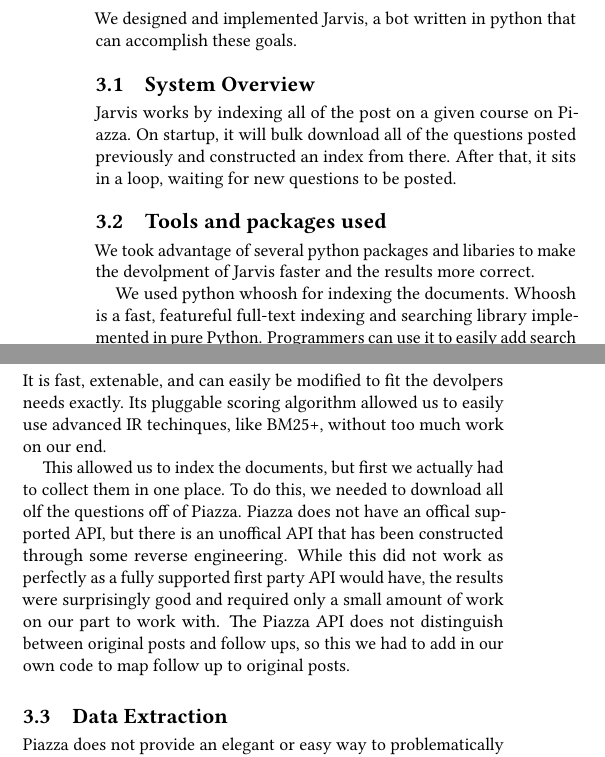
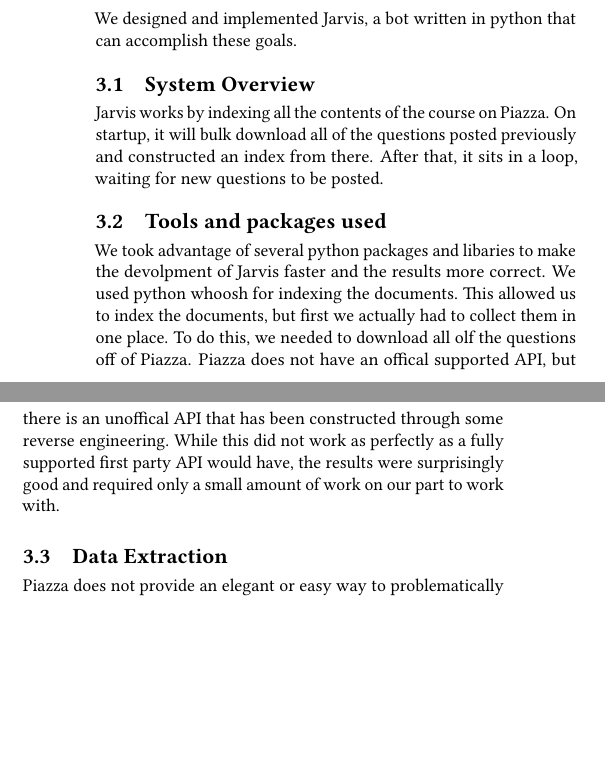
Before and after one commit to pranavr93/piazza_bot, a LaTeX paper (latex/report.tex): two parts of the columns of page 2 of 4, joined at a grey line, cut so that both start at the same text, the shorter picture padded with empty space. Compiled offline with pdfLaTeX.

Commit message:
remove redundant stuff and fix incorrect sentences

```diff
--- a/latex/report.tex
+++ b/latex/report.tex
@@ -85,14 +85,10 @@
 We designed and implemented Jarvis, a bot written in python that can accomplish these goals.
 
 \subsection{System Overview}
-Jarvis works by indexing all of the post on a given course on Piazza. On startup, it will bulk download all of the questions posted previously and constructed an index from there. After that, it sits in a loop, waiting for new questions to be posted.
+Jarvis works by indexing all the contents of the course on Piazza. On startup, it will bulk download all of the questions posted previously and constructed an index from there. After that, it sits in a loop, waiting for new questions to be posted.
 
 \subsection{Tools and packages used}
-We took advantage of several python packages and libaries to make the devolpment of Jarvis faster and the results more correct.
-
-We used python whoosh for indexing the documents. Whoosh is a fast, featureful full-text indexing and searching library implemented in pure Python. Programmers can use it to easily add search functionality to their applications and websites. [https://pypi.python.org/pypi/Whoosh/]. It is fast, extenable, and can easily be modified to fit the devolpers needs exactly. Its pluggable scoring algorithm allowed us to easily use advanced IR techinques, like BM25+, without too much work on our end.
-
-This allowed us to index the documents, but first we actually had to collect them in one place. To do this, we needed to download all olf the questions off of Piazza. Piazza does not have an offical supported API, but there is an unoffical API that has been constructed through some reverse engineering. While this did not work as perfectly as a fully supported first party API would have, the results were surprisingly good and required only a small amount of work on our part to work with. The Piazza API does not distinguish between original posts and follow ups, so this we had to add in our own code to map follow up to original posts.
+We took advantage of several python packages and libaries to make the devolpment of Jarvis faster and the results more correct. We used python whoosh for indexing the documents. This allowed us to index the documents, but first we actually had to collect them in one place. To do this, we needed to download all olf the questions off of Piazza. Piazza does not have an offical supported API, but there is an unoffical API that has been constructed through some reverse engineering. While this did not work as perfectly as a fully supported first party API would have, the results were surprisingly good and required only a small amount of work on our part to work with.
 
 \subsection{Data Extraction}
 Piazza does not provide an elegant or easy way to problematically interact with its posts. To get the questions and answers on the site, we had to use an unofficial API. This API has been reversed engineered by doing some things todo fix me. WYue started from this API, and then built our own, higher level srapper that would read in posts and then store them as objects in memory that were easier to work with. To speed up processing, testing, and to prevent Piazza from potentially rate limiting us, we also developed a feature to bulk download and store course data as a .csv file, which we could then treat as our "Piazza" input data for indexing and pre-processing purposes. We extracted several past semesters of eecs 281 data, and were able to use that as our training set.
```
Also changed, not shown: latex/report.tex (2 more changed lines).
